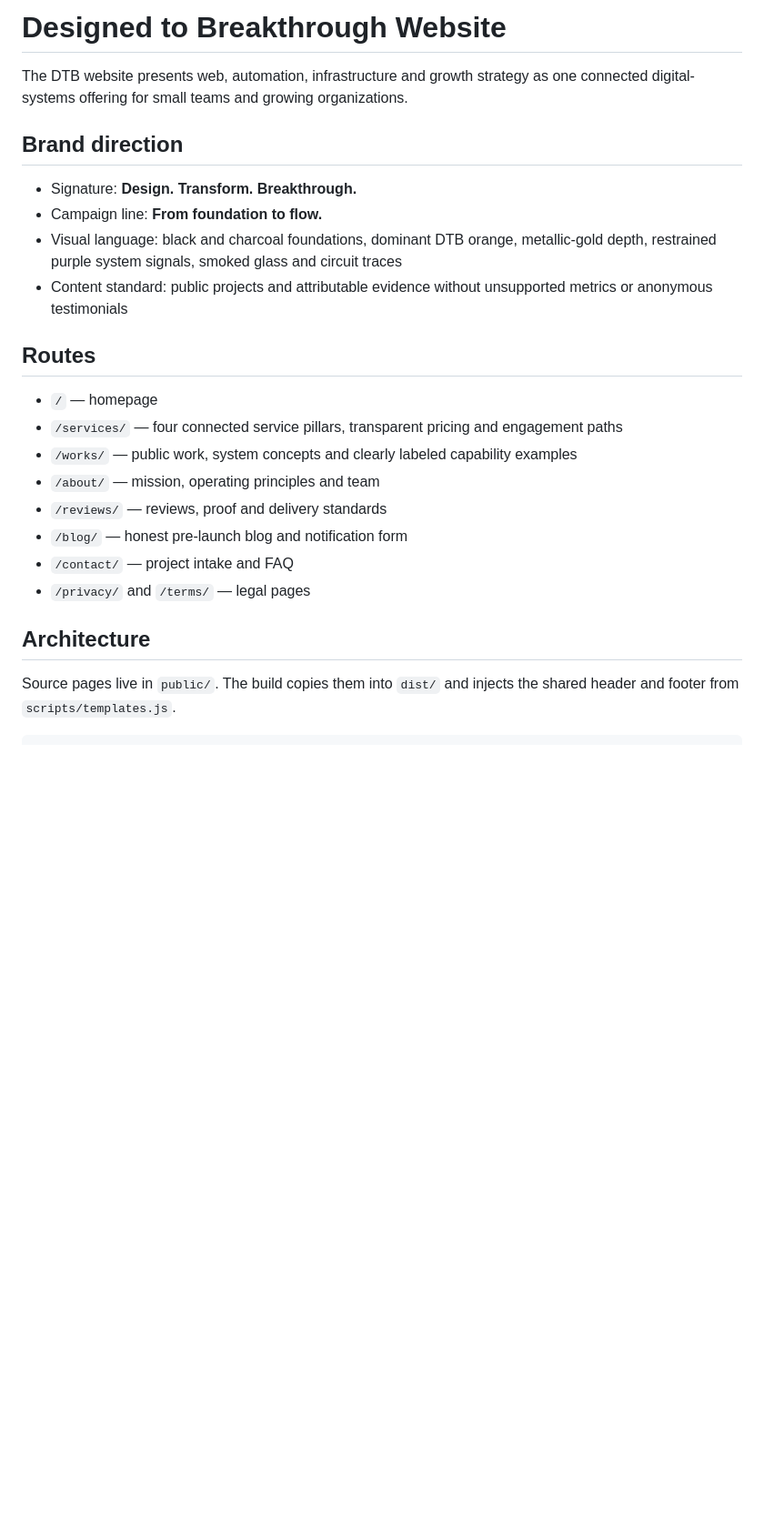
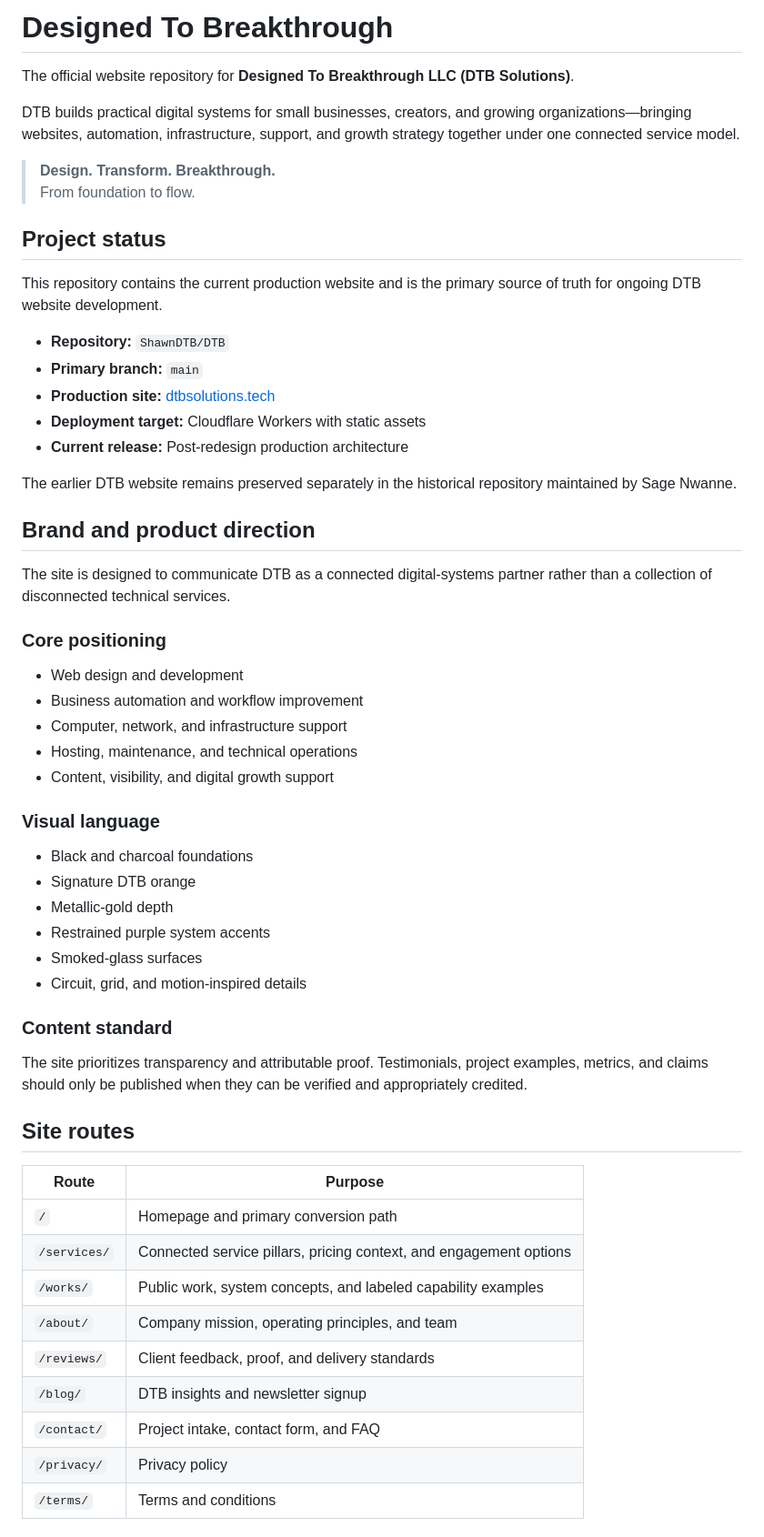
Before and after one commit to ShawnDTB/DTB, a Markdown page: README.md, the part around one of its changes. Shown at 91% size. GitHub-like rendering; blank space fills up the shorter version.

```diff
--- a/README.md
+++ b/README.md
@@ -1,25 +1,60 @@
-# Designed to Breakthrough Website
+# Designed To Breakthrough
 
-The DTB website presents web, automation, infrastructure and growth strategy as one connected digital-systems offering for small teams and growing organizations.
+The official website repository for **Designed To Breakthrough LLC (DTB Solutions)**.
 
-## Brand direction
+DTB builds practical digital systems for small businesses, creators, and growing organizations—bringing websites, automation, infrastructure, support, and growth strategy together under one connected service model.
 
-- Signature: **Design. Transform. Breakthrough.**
-- Campaign line: **From foundation to flow.**
-- Visual language: black and charcoal foundations, dominant DTB orange, metallic-gold depth, restrained purple system signals, smoked glass and circuit traces
-- Content standard: public projects and attributable evidence without unsupported metrics or anonymous testimonials
+> **Design. Transform. Breakthrough.**
+> From foundation to flow.
 
-## Routes
+## Project status
 
-- `/` — homepage
-- `/services/` — four connected service pillars, transparent pricing and engagement paths
-- `/works/` — public work, system concepts and clearly labeled capability examples
-- `/about/` — mission, operating principles and team
-- `/reviews/` — reviews, proof and delivery standards
-- `/blog/` — honest pre-launch blog and notification form
-- `/contact/` — project intake and FAQ
-- `/privacy/` and `/terms/` — legal pages
+This repository contains the current production website and is the primary source of truth for ongoing DTB website development.
 
-## Architecture
+- **Repository:** `ShawnDTB/DTB`
+- **Primary branch:** `main`
+- **Production site:** [dtbsolutions.tech](https://www.dtbsolutions.tech)
+- **Deployment target:** Cloudflare Workers with static assets
+- **Current release:** Post-redesign production architecture
 
-Source pages live in `public/`. The build copies them into `dist/` and injects the shared header and footer from `scripts/templates.js`.
+The earlier DTB website remains preserved separately in the historical repository maintained by Sage Nwanne.
+
+## Brand and product direction
+
+The site is designed to communicate DTB as a connected digital-systems partner rather than a collection of disconnected technical services.
+
+### Core positioning
+
+- Web design and development
+- Business automation and workflow improvement
+- Computer, network, and infrastructure support
+- Hosting, maintenance, and technical operations
+- Content, visibility, and digital growth support
+
+### Visual language
+
+- Black and charcoal foundations
+- Signature DTB orange
+- Metallic-gold depth
+- Restrained purple system accents
+- Smoked-glass surfaces
+- Circuit, grid, and motion-inspired details
+
+### Content standard
+
+The site prioritizes transparency and attributable proof. Testimonials, project examples, metrics, and claims should only be published when they can be verified and appropriately credited.
+
+## Site routes
+
+| Route | Purpose |
+| --- | --- |
+| `/` | Homepage and primary conversion path |
+| `/services/` | Connected service pillars, pricing context, and engagement options |
+| `/works/` | Public work, system concepts, and labeled capability examples |
+| `/about/` | Company mission, operating principles, and team |
+| `/reviews/` | Client feedback, proof, and delivery standards |
+| `/blog/` | DTB insights and newsletter signup |
+| `/contact/` | Project intake, contact form, and FAQ |
+| `/privacy/` | Privacy policy |
+| `/terms/` | Terms and conditions |
+
```
Also changed, not shown: other parts of README.md (+134 -43 lines).
